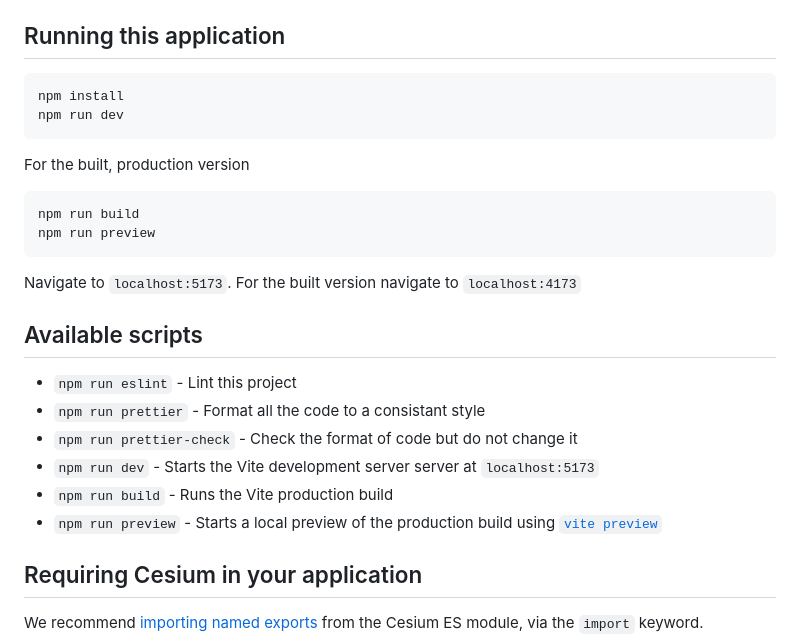
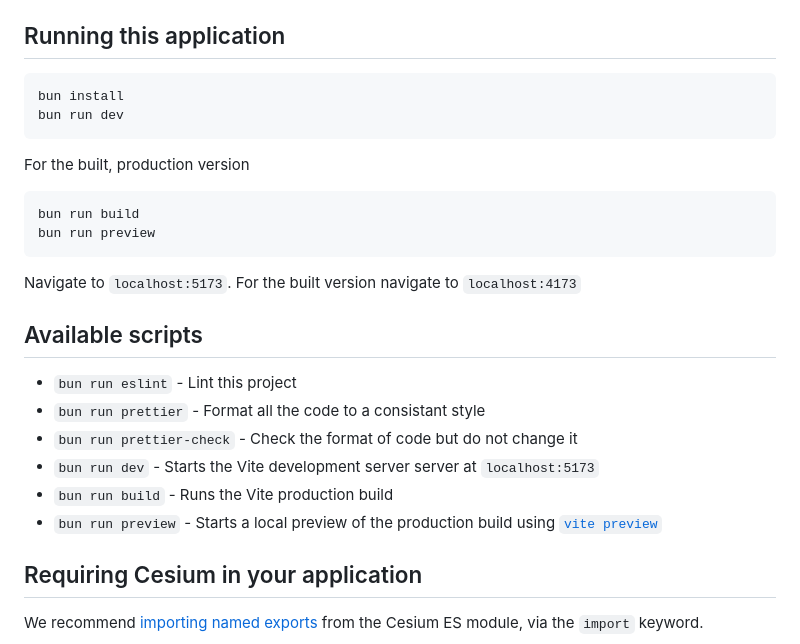
Before and after one commit to mhaberler/cesiumjs-playground, a Markdown page: apps/demo2/README.md, the part around the change. Rendered like a GitHub page.

````diff
--- a/apps/demo2/README.md
+++ b/apps/demo2/README.md
@@ -13,27 +13,27 @@ If you create a new Vite project with [`create-vite`](https://vitejs.dev/guide/#
 ## Running this application
 
 ```sh
-npm install
-npm run dev
+bun install
+bun run dev
 ```
 
 For the built, production version
 
 ```sh
-npm run build
-npm run preview
+bun run build
+bun run preview
 ```
 
 Navigate to `localhost:5173`. For the built version navigate to `localhost:4173`
 
 ## Available scripts
 
-- `npm run eslint` - Lint this project
-- `npm run prettier` - Format all the code to a consistant style
-- `npm run prettier-check` - Check the format of code but do not change it
-- `npm run dev` - Starts the Vite development server server at `localhost:5173`
-- `npm run build` - Runs the Vite production build
-- `npm run preview` - Starts a local preview of the production build using [`vite preview`](https://vitejs.dev/guide/cli.html#vite-preview)
+- `bun run eslint` - Lint this project
+- `bun run prettier` - Format all the code to a consistant style
+- `bun run prettier-check` - Check the format of code but do not change it
+- `bun run dev` - Starts the Vite development server server at `localhost:5173`
+- `bun run build` - Runs the Vite production build
+- `bun run preview` - Starts a local preview of the production build using [`vite preview`](https://vitejs.dev/guide/cli.html#vite-preview)
 
 ## Requiring Cesium in your application
 
````
Also changed, not shown: apps/demo1/README.md (+10 -10 lines), apps/main/README.md (+10 -10 lines).
